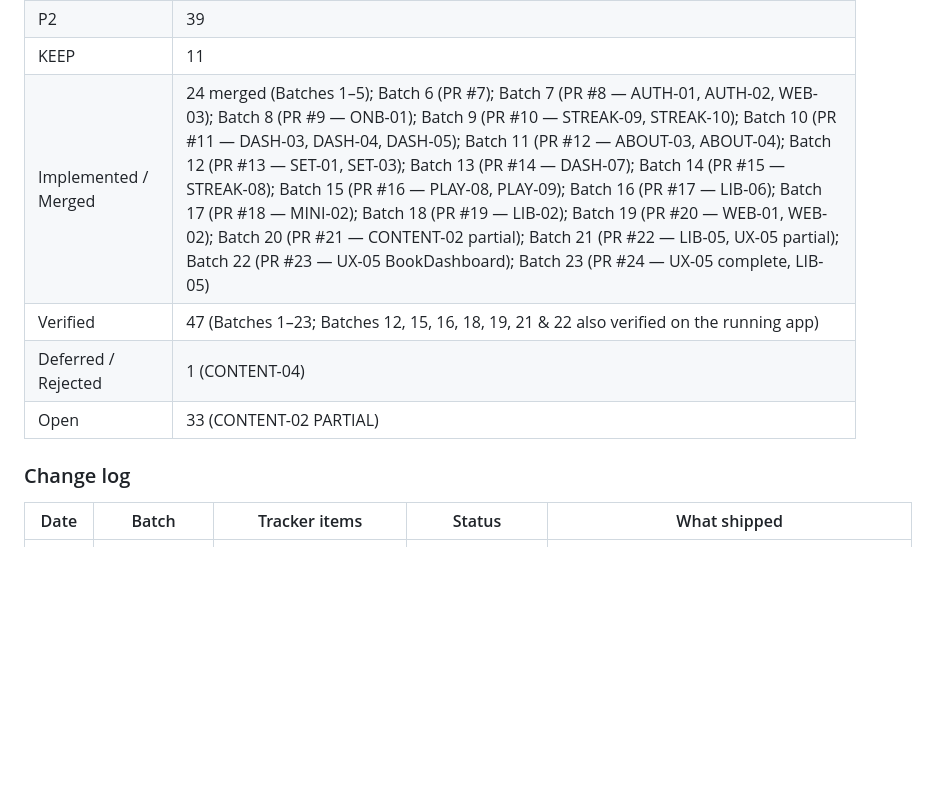
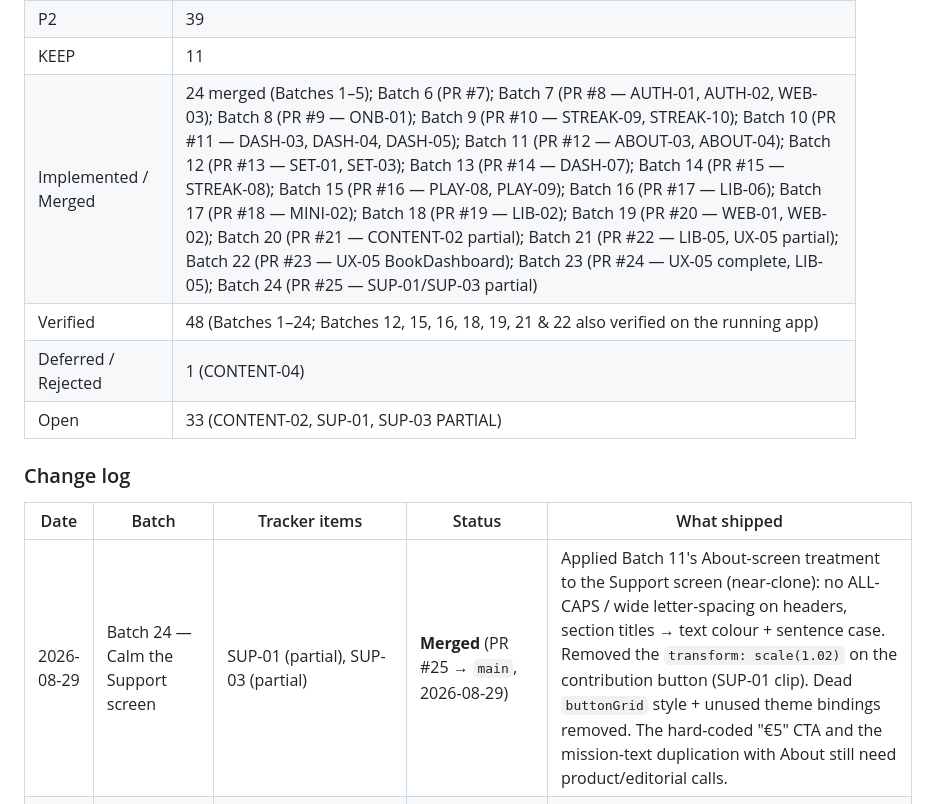
Before and after one commit to thegoldfinger786/mangalam-app, a Markdown page: docs/UX_TRACKER.md, the part around one of its changes. GitHub-like rendering; blank space fills up the shorter version.

Commit message:
Mark UX Batch 24 as merged in the tracker
Co-Authored-By: Claude Sonnet 5 <noreply@anthropic.com>

```diff
--- a/docs/UX_TRACKER.md
+++ b/docs/UX_TRACKER.md
@@ -32,15 +32,16 @@ _Last updated: 2026-08-29 (batch 23 merged — PR #24)_
 | P1 | 30 |
 | P2 | 39 |
 | KEEP | 11 |
-| Implemented / Merged | 24 merged (Batches 1–5); Batch 6 (PR #7); Batch 7 (PR #8 — AUTH-01, AUTH-02, WEB-03); Batch 8 (PR #9 — ONB-01); Batch 9 (PR #10 — STREAK-09, STREAK-10); Batch 10 (PR #11 — DASH-03, DASH-04, DASH-05); Batch 11 (PR #12 — ABOUT-03, ABOUT-04); Batch 12 (PR #13 — SET-01, SET-03); Batch 13 (PR #14 — DASH-07); Batch 14 (PR #15 — STREAK-08); Batch 15 (PR #16 — PLAY-08, PLAY-09); Batch 16 (PR #17 — LIB-06); Batch 17 (PR #18 — MINI-02); Batch 18 (PR #19 — LIB-02); Batch 19 (PR #20 — WEB-01, WEB-02); Batch 20 (PR #21 — CONTENT-02 partial); Batch 21 (PR #22 — LIB-05, UX-05 partial); Batch 22 (PR #23 — UX-05 BookDashboard); Batch 23 (PR #24 — UX-05 complete, LIB-05) |
-| Verified | 47 (Batches 1–23; Batches 12, 15, 16, 18, 19, 21 & 22 also verified on the running app) |
+| Implemented / Merged | 24 merged (Batches 1–5); Batch 6 (PR #7); Batch 7 (PR #8 — AUTH-01, AUTH-02, WEB-03); Batch 8 (PR #9 — ONB-01); Batch 9 (PR #10 — STREAK-09, STREAK-10); Batch 10 (PR #11 — DASH-03, DASH-04, DASH-05); Batch 11 (PR #12 — ABOUT-03, ABOUT-04); Batch 12 (PR #13 — SET-01, SET-03); Batch 13 (PR #14 — DASH-07); Batch 14 (PR #15 — STREAK-08); Batch 15 (PR #16 — PLAY-08, PLAY-09); Batch 16 (PR #17 — LIB-06); Batch 17 (PR #18 — MINI-02); Batch 18 (PR #19 — LIB-02); Batch 19 (PR #20 — WEB-01, WEB-02); Batch 20 (PR #21 — CONTENT-02 partial); Batch 21 (PR #22 — LIB-05, UX-05 partial); Batch 22 (PR #23 — UX-05 BookDashboard); Batch 23 (PR #24 — UX-05 complete, LIB-05); Batch 24 (PR #25 — SUP-01/SUP-03 partial) |
+| Verified | 48 (Batches 1–24; Batches 12, 15, 16, 18, 19, 21 & 22 also verified on the running app) |
 | Deferred / Rejected | 1 (CONTENT-04) |
-| Open | 33 (CONTENT-02 PARTIAL) |
+| Open | 33 (CONTENT-02, SUP-01, SUP-03 PARTIAL) |
 
 ### Change log
 
 | Date | Batch | Tracker items | Status | What shipped |
 |---|---|---|---|---|
+| 2026-08-29 | Batch 24 — Calm the Support screen | SUP-01 (partial), SUP-03 (partial) | **Merged** (PR #25 → `main`, 2026-08-29) | Applied Batch 11's About-screen treatment to the Support screen (near-clone): no ALL-CAPS / wide letter-spacing on headers, section titles → text colour + sentence case. Removed the `transform: scale(1.02)` on the contribution button (SUP-01 clip). Dead `buttonGrid` style + unused theme bindings removed. The hard-coded "€5" CTA and the mission-text duplication with About still need product/editorial calls. |
 | 2026-08-29 | Batch 23 — Play screen skeleton (UX-05 done) | UX-05 | **Merged** (PR #24 → `main`, 2026-08-29) | Play screen's bare full-screen `ActivityIndicator` → a player-layout skeleton in a `ScreenContainer`. Every data-loading screen now uses the shared `Skeleton`; UX-05 fully resolved. `tsc` + eslint clean. |
 | 2026-08-29 | Batch 22 — Book Dashboard skeleton | UX-05 (partial) | **Merged** (PR #23 → `main`, 2026-08-29) | Book Dashboard showed its real layout with empty values while loading (a "0 verses / journey begins here" flash). Now a `Skeleton` layout during load; header bar hoisted into a shared `headerBar` const. Verified loaded state on the running app. Play screen's spinner still open under UX-05. |
 | 2026-08-29 | Batch 21 — Loading skeletons | LIB-05; UX-05 (partial) | **Merged** (PR #22 → `main`, 2026-08-29) | Library, Community Wisdom and Your Journey replaced their bare centred `ActivityIndicator` with a layout skeleton (shared `Skeleton`, matching Home). Removed the now-unused `ActivityIndicator` imports + orphaned `center`/`centerPadding` styles. `tsc` + eslint clean; loaded states verified on the running app. BookDashboard (empty-hero flash) and Play (full-screen spinner) still open under UX-05. |
```
Also changed, not shown: other parts of docs/UX_TRACKER.md (+3 -3 lines).
